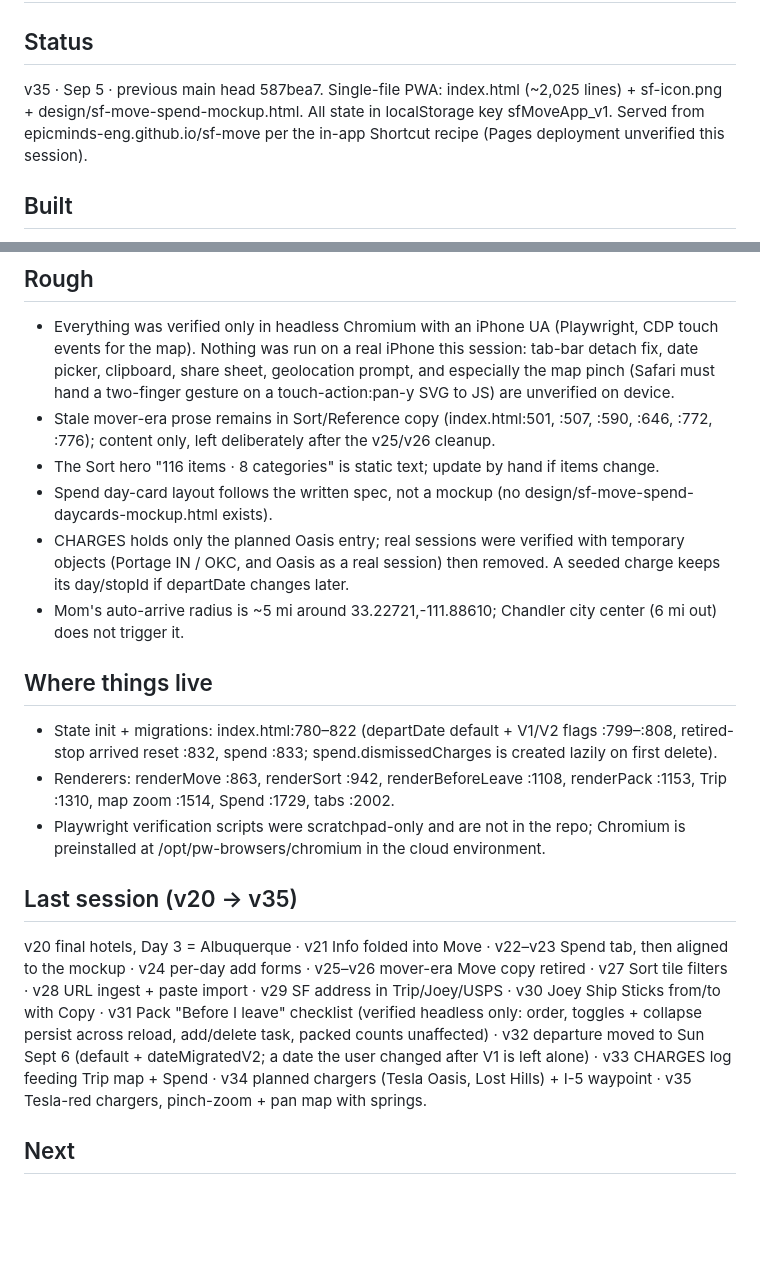
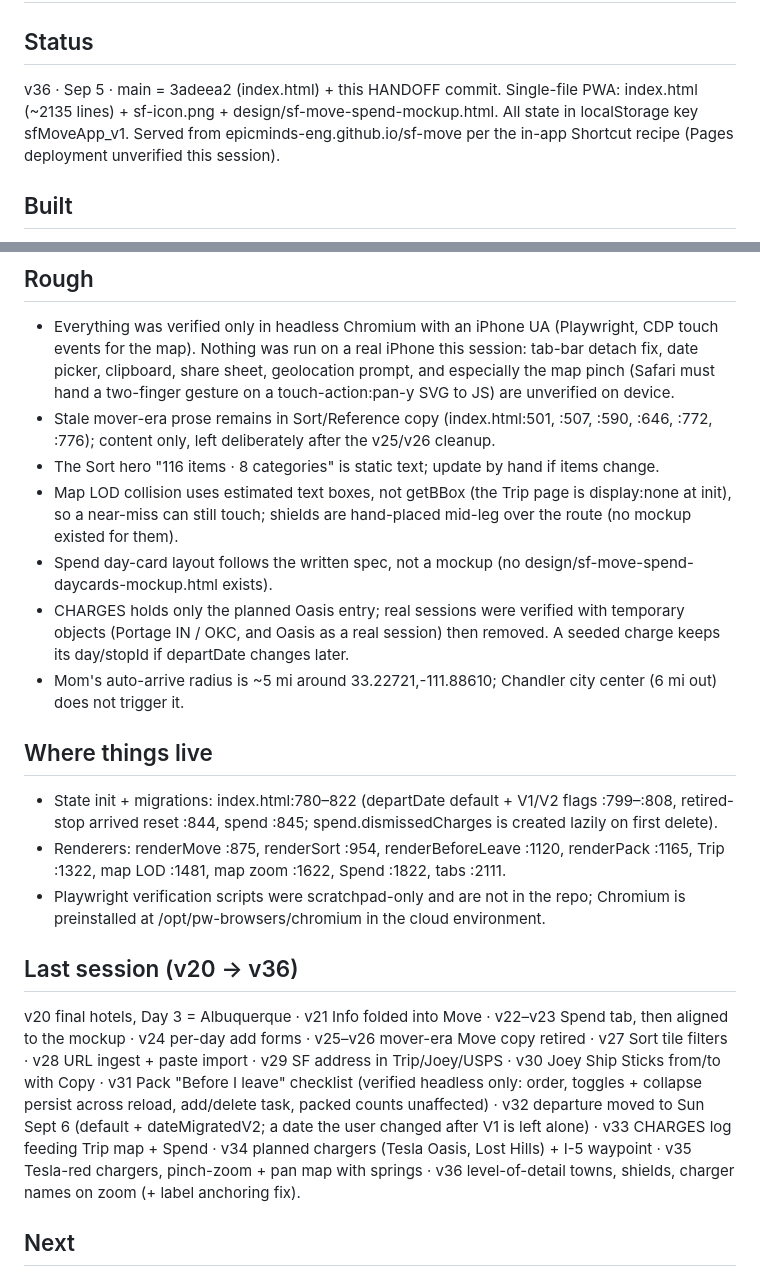
Before and after one commit to epicminds-eng/sf-move, a Markdown page: HANDOFF.md, 2 parts joined by grey strips. Rendered like a GitHub page; blank space fills up the shorter version.

Commit message:
HANDOFF.md for v36
Co-Authored-By: Claude Fable 5.1 <noreply@anthropic.com>
Claude-Session: https://claude.ai/code/session_01MVcgD6Dmnf6HeL4Dh7aXnV

```diff
--- a/HANDOFF.md
+++ b/HANDOFF.md
@@ -1,7 +1,7 @@
 # SF Move — handoff
 
 ## Status
-v35 · Sep 5 · previous main head 587bea7. Single-file PWA: index.html (~2,025 lines) + sf-icon.png + design/sf-move-spend-mockup.html. All state in localStorage key sfMoveApp_v1. Served from epicminds-eng.github.io/sf-move per the in-app Shortcut recipe (Pages deployment unverified this session).
+v36 · Sep 5 · main = 3adeea2 (index.html) + this HANDOFF commit. Single-file PWA: index.html (~2135 lines) + sf-icon.png + design/sf-move-spend-mockup.html. All state in localStorage key sfMoveApp_v1. Served from epicminds-eng.github.io/sf-move per the in-app Shortcut recipe (Pages deployment unverified this session).
 
 ## Built
 - Tabs Move · Sort · Pack · Trip · Spend on an app-shell layout: #scroll container (index.html:303), fixed <nav> as a body child (:478), per-tab scroll memory (:1745).
@@ -15,17 +15,18 @@ v35 · Sep 5 · previous main head 587bea7. Single-file PWA: index.html (~2,025
 - Everything was verified only in headless Chromium with an iPhone UA (Playwright, CDP touch events for the map). Nothing was run on a real iPhone this session: tab-bar detach fix, date picker, clipboard, share sheet, geolocation prompt, and especially the map pinch (Safari must hand a two-finger gesture on a touch-action:pan-y SVG to JS) are unverified on device.
 - Stale mover-era prose remains in Sort/Reference copy (index.html:501, :507, :590, :646, :772, :776); content only, left deliberately after the v25/v26 cleanup.
 - The Sort hero "116 items · 8 categories" is static text; update by hand if items change.
+- Map LOD collision uses estimated text boxes, not getBBox (the Trip page is display:none at init), so a near-miss can still touch; shields are hand-placed mid-leg over the route (no mockup existed for them).
 - Spend day-card layout follows the written spec, not a mockup (no design/sf-move-spend-daycards-mockup.html exists).
 - CHARGES holds only the planned Oasis entry; real sessions were verified with temporary objects (Portage IN / OKC, and Oasis as a real session) then removed. A seeded charge keeps its day/stopId if departDate changes later.
 - Mom's auto-arrive radius is ~5 mi around 33.22721,-111.88610; Chandler city center (6 mi out) does not trigger it.
 
 ## Where things live
-- State init + migrations: index.html:780–822 (departDate default + V1/V2 flags :799–:808, retired-stop arrived reset :832, spend :833; spend.dismissedCharges is created lazily on first delete).
-- Renderers: renderMove :863, renderSort :942, renderBeforeLeave :1108, renderPack :1153, Trip :1310, map zoom :1514, Spend :1729, tabs :2002.
+- State init + migrations: index.html:780–822 (departDate default + V1/V2 flags :799–:808, retired-stop arrived reset :844, spend :845; spend.dismissedCharges is created lazily on first delete).
+- Renderers: renderMove :875, renderSort :954, renderBeforeLeave :1120, renderPack :1165, Trip :1322, map LOD :1481, map zoom :1622, Spend :1822, tabs :2111.
 - Playwright verification scripts were scratchpad-only and are not in the repo; Chromium is preinstalled at /opt/pw-browsers/chromium in the cloud environment.
 
-## Last session (v20 → v35)
-v20 final hotels, Day 3 = Albuquerque · v21 Info folded into Move · v22–v23 Spend tab, then aligned to the mockup · v24 per-day add forms · v25–v26 mover-era Move copy retired · v27 Sort tile filters · v28 URL ingest + paste import · v29 SF address in Trip/Joey/USPS · v30 Joey Ship Sticks from/to with Copy · v31 Pack "Before I leave" checklist (verified headless only: order, toggles + collapse persist across reload, add/delete task, packed counts unaffected) · v32 departure moved to Sun Sept 6 (default + dateMigratedV2; a date the user changed after V1 is left alone) · v33 CHARGES log feeding Trip map + Spend · v34 planned chargers (Tesla Oasis, Lost Hills) + I-5 waypoint · v35 Tesla-red chargers, pinch-zoom + pan map with springs.
+## Last session (v20 → v36)
+v20 final hotels, Day 3 = Albuquerque · v21 Info folded into Move · v22–v23 Spend tab, then aligned to the mockup · v24 per-day add forms · v25–v26 mover-era Move copy retired · v27 Sort tile filters · v28 URL ingest + paste import · v29 SF address in Trip/Joey/USPS · v30 Joey Ship Sticks from/to with Copy · v31 Pack "Before I leave" checklist (verified headless only: order, toggles + collapse persist across reload, add/delete task, packed counts unaffected) · v32 departure moved to Sun Sept 6 (default + dateMigratedV2; a date the user changed after V1 is left alone) · v33 CHARGES log feeding Trip map + Spend · v34 planned chargers (Tesla Oasis, Lost Hills) + I-5 waypoint · v35 Tesla-red chargers, pinch-zoom + pan map with springs · v36 level-of-detail towns, shields, charger names on zoom (+ label anchoring fix).
 
 ## Next
 - Test on the actual iPhone as a standalone PWA: tab bar, date picker, Copy/Share, geolocation, map pinch/pan/double-tap.
```
Also changed, not shown: other parts of HANDOFF.md (+2 -2 lines).
